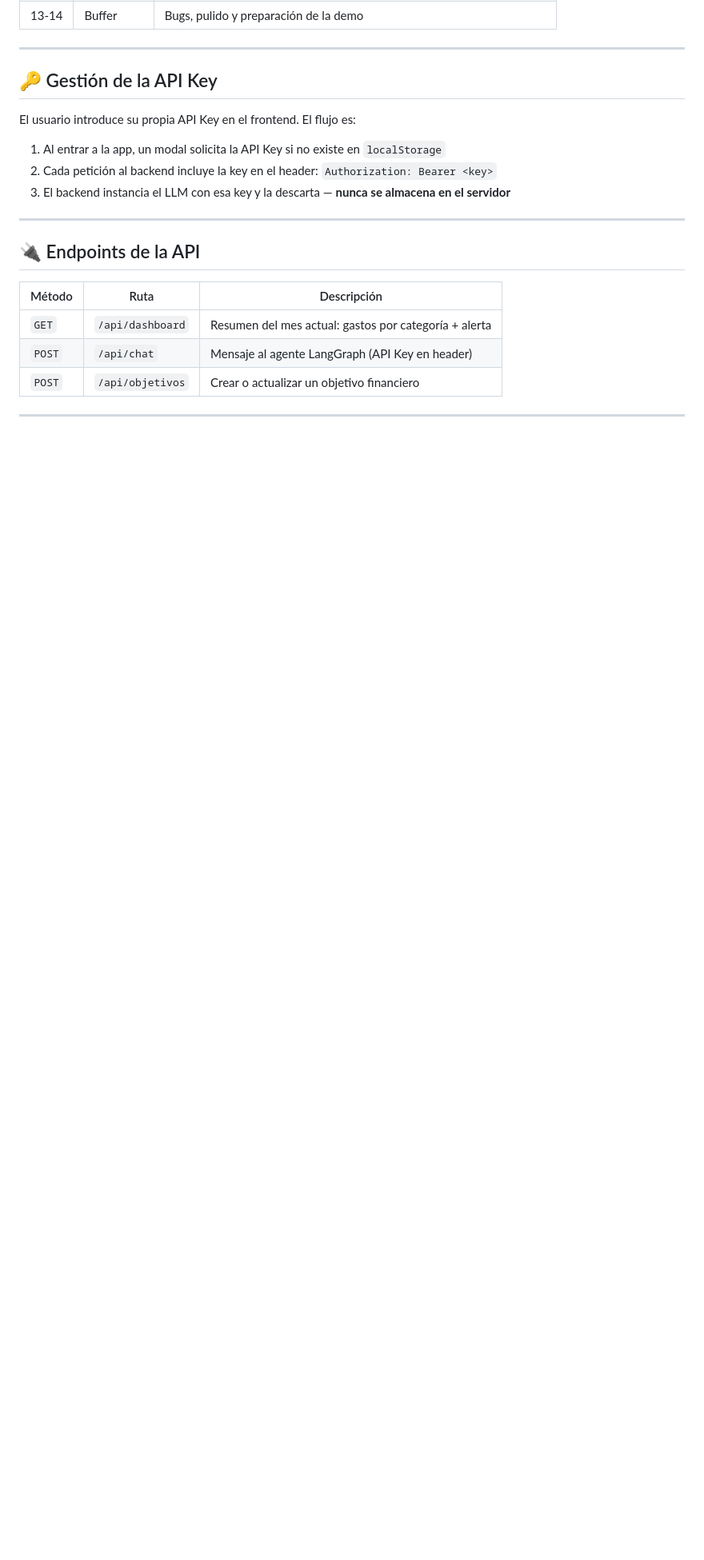
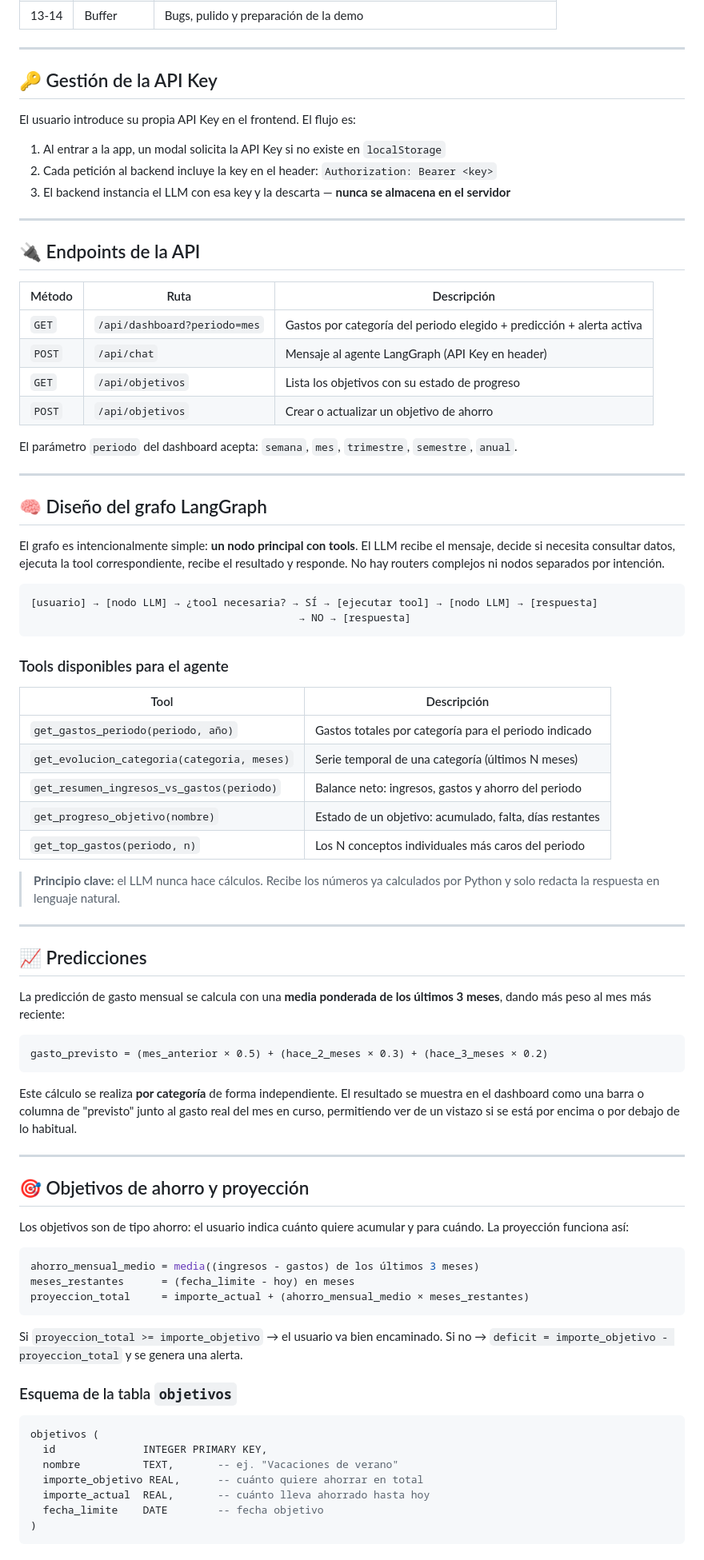
Before and after one commit to ygs1629/ia-project-2, a Markdown page: README.md, the part around one of its changes. Shown at 80% size. Drawn GitHub-style; blank space fills up the shorter version.

Commit message:
Update README
Updated functionalities and project structure in README.md.

````diff
--- a/README.md
+++ b/README.md
@@ -89,6 +92,72 @@ El usuario introduce su propia API Key en el frontend. El flujo es:
 
 | Método | Ruta | Descripción |
 |--------|------|-------------|
-| `GET` | `/api/dashboard` | Resumen del mes actual: gastos por categoría + alerta |
+| `GET` | `/api/dashboard?periodo=mes` | Gastos por categoría del periodo elegido + predicción + alerta activa |
 | `POST` | `/api/chat` | Mensaje al agente LangGraph (API Key en header) |
-| `POST` | `/api/objetivos` | Crear o actualizar un objetivo financiero |
+| `GET` | `/api/objetivos` | Lista los objetivos con su estado de progreso |
+| `POST` | `/api/objetivos` | Crear o actualizar un objetivo de ahorro |
+
+El parámetro `periodo` del dashboard acepta: `semana`, `mes`, `trimestre`, `semestre`, `anual`.
+
+---
+
+## 🧠 Diseño del grafo LangGraph
+
+El grafo es intencionalmente simple: **un nodo principal con tools**. El LLM recibe el mensaje, decide si necesita consultar datos, ejecuta la tool correspondiente, recibe el resultado y responde. No hay routers complejos ni nodos separados por intención.
+
+```
+[usuario] → [nodo LLM] → ¿tool necesaria? → SÍ → [ejecutar tool] → [nodo LLM] → [respuesta]
+                                           → NO → [respuesta]
+```
+
+### Tools disponibles para el agente
+
+| Tool | Descripción |
+|------|-------------|
+| `get_gastos_periodo(periodo, año)` | Gastos totales por categoría para el periodo indicado |
+| `get_evolucion_categoria(categoria, meses)` | Serie temporal de una categoría (últimos N meses) |
+| `get_resumen_ingresos_vs_gastos(periodo)` | Balance neto: ingresos, gastos y ahorro del periodo |
+| `get_progreso_objetivo(nombre)` | Estado de un objetivo: acumulado, falta, días restantes |
+| `get_top_gastos(periodo, n)` | Los N conceptos individuales más caros del periodo |
+
+> **Principio clave:** el LLM nunca hace cálculos. Recibe los números ya calculados por Python y solo redacta la respuesta en lenguaje natural.
+
+---
+
+## 📈 Predicciones
+
+La predicción de gasto mensual se calcula con una **media ponderada de los últimos 3 meses**, dando más peso al mes más reciente:
+
+```
+gasto_previsto = (mes_anterior × 0.5) + (hace_2_meses × 0.3) + (hace_3_meses × 0.2)
+```
+
+Este cálculo se realiza **por categoría** de forma independiente. El resultado se muestra en el dashboard como una barra o columna de "previsto" junto al gasto real del mes en curso, permitiendo ver de un vistazo si se está por encima o por debajo de lo habitual.
+
+---
+
+## 🎯 Objetivos de ahorro y proyección
+
+Los objetivos son de tipo ahorro: el usuario indica cuánto quiere acumular y para cuándo. La proyección funciona así:
+
+```python
+ahorro_mensual_medio = media((ingresos - gastos) de los últimos 3 meses)
+meses_restantes      = (fecha_limite - hoy) en meses
+proyeccion_total     = importe_actual + (ahorro_mensual_medio × meses_restantes)
+```
+
+Si `proyeccion_total >= importe_objetivo` → el usuario va bien encaminado.
+Si no → `deficit = importe_objetivo - proyeccion_total` y se genera una alerta.
+
+### Esquema de la tabla `objetivos`
+
+```sql
+objetivos (
+  id              INTEGER PRIMARY KEY,
+  nombre          TEXT,       -- ej. "Vacaciones de verano"
+  importe_objetivo REAL,      -- cuánto quiere ahorrar en total
+  importe_actual  REAL,       -- cuánto lleva ahorrado hasta hoy
+  fecha_limite    DATE        -- fecha objetivo
+)
+```
+
````
Also changed, not shown: other parts of README.md (+42 -4 lines).
